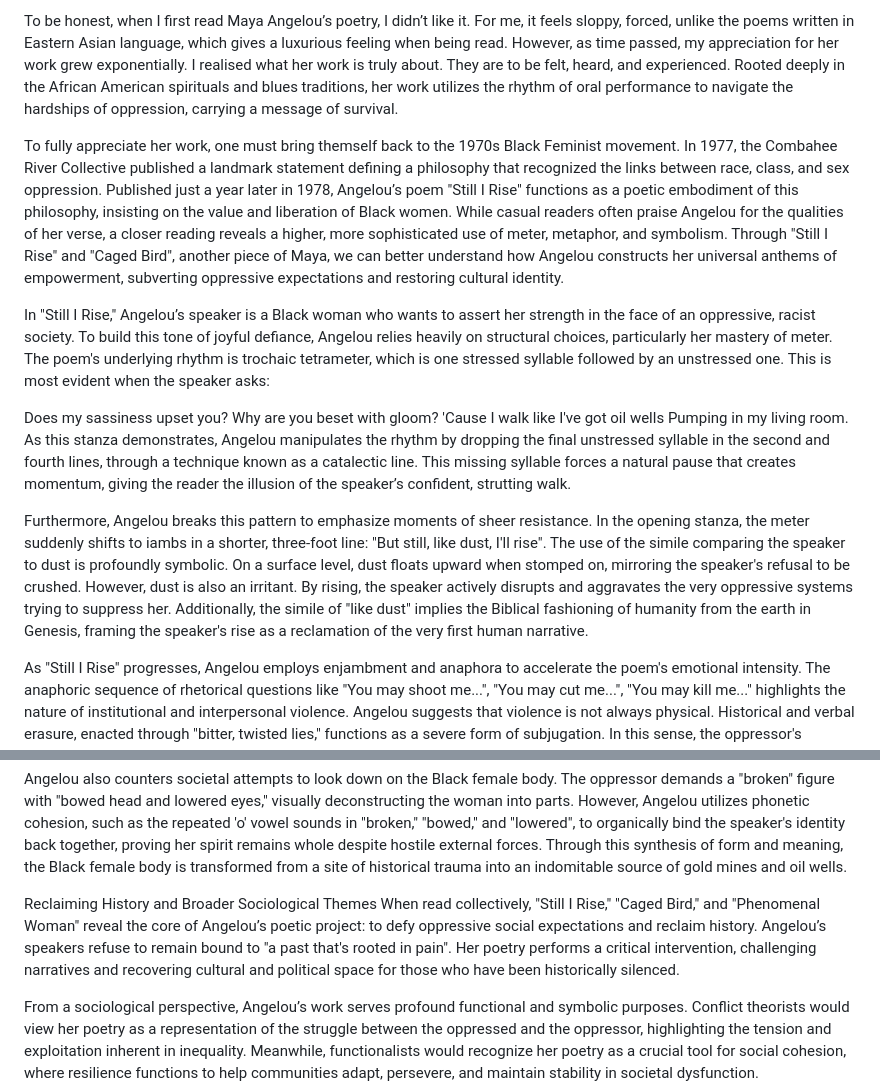
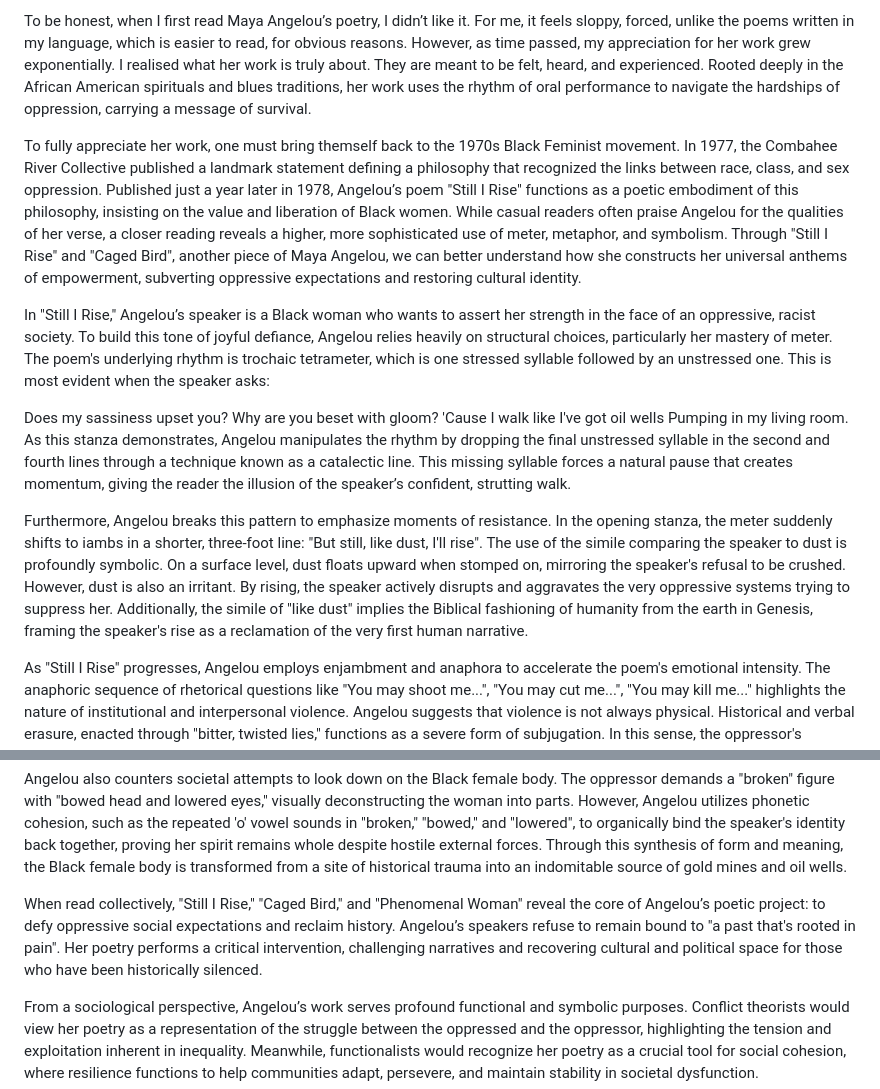
Before and after one commit to DayLaTenToi/Writing-Portfolio-ENL003-, a Markdown page: content/essay1.md, 2 parts joined by grey strips. Drawn GitHub-style.

```diff
--- a/content/essay1.md
+++ b/content/essay1.md
@@ -1,6 +1,6 @@
-<p class="drop-cap">To be honest, when I first read Maya Angelou’s poetry, I didn’t like it. For me, it feels sloppy, forced, unlike the poems written in Eastern Asian language, which gives a luxurious feeling when being read. However, as time passed, my appreciation for her work grew exponentially. I realised what her work is truly about. They are to be felt, heard, and experienced. Rooted deeply in the African American spirituals and blues traditions, her work utilizes the rhythm of oral performance to navigate the hardships of oppression, carrying a message of survival.</p>
+<p class="drop-cap">To be honest, when I first read Maya Angelou’s poetry, I didn’t like it. For me, it feels sloppy, forced, unlike the poems written in my language, which is easier to read, for obvious reasons. However, as time passed, my appreciation for her work grew exponentially. I realised what her work is truly about. They are meant to be felt, heard, and experienced. Rooted deeply in the African American spirituals and blues traditions, her work uses the rhythm of oral performance to navigate the hardships of oppression, carrying a message of survival.</p>
 
-To fully appreciate her work, one must bring themself back to the 1970s Black Feminist movement. In 1977, the Combahee River Collective published a landmark statement defining a philosophy that recognized the links between race, class, and sex oppression. Published just a year later in 1978, Angelou’s poem "Still I Rise" functions as a poetic embodiment of this philosophy, insisting on the value and liberation of Black women. While casual readers often praise Angelou for the qualities of her verse, a closer reading reveals a higher, more sophisticated use of meter, metaphor, and symbolism. Through "Still I Rise" and "Caged Bird", another piece of Maya, we can better understand how Angelou constructs her universal anthems of empowerment, subverting oppressive expectations and restoring cultural identity.
+To fully appreciate her work, one must bring themself back to the 1970s Black Feminist movement. In 1977, the Combahee River Collective published a landmark statement defining a philosophy that recognized the links between race, class, and sex oppression. Published just a year later in 1978, Angelou’s poem "Still I Rise" functions as a poetic embodiment of this philosophy, insisting on the value and liberation of Black women. While casual readers often praise Angelou for the qualities of her verse, a closer reading reveals a higher, more sophisticated use of meter, metaphor, and symbolism. Through "Still I Rise" and "Caged Bird", another piece of Maya Angelou, we can better understand how she constructs her universal anthems of empowerment, subverting oppressive expectations and restoring cultural identity.
 
 In "Still I Rise," Angelou’s speaker is a Black woman who wants to assert her strength in the face of an oppressive, racist society. To build this tone of joyful defiance, Angelou relies heavily on structural choices, particularly her mastery of meter. The poem's underlying rhythm is trochaic tetrameter, which is one stressed syllable followed by an unstressed one. This is most evident when the speaker asks:
 
@@ -11,9 +11,9 @@ In "Still I Rise," Angelou’s speaker is a Black woman who wants to assert her
     <span class="poetry-line"><span class="hl-pink">Pumping</span> in my living room.</span>
 </div>
 
-As this stanza demonstrates, Angelou manipulates the rhythm by dropping the final unstressed syllable in the second and fourth lines, through a technique known as a catalectic line. This missing syllable forces a natural pause that creates momentum, giving the reader the illusion of the speaker’s confident, strutting walk.
+As this stanza demonstrates, Angelou manipulates the rhythm by dropping the final unstressed syllable in the second and fourth lines through a technique known as a catalectic line. This missing syllable forces a natural pause that creates momentum, giving the reader the illusion of the speaker’s confident, strutting walk.
 
-Furthermore, Angelou breaks this pattern to emphasize moments of sheer resistance. In the opening stanza, the meter suddenly shifts to iambs in a shorter, three-foot line: "But still, like dust, I'll rise". The use of the simile comparing the speaker to dust is profoundly symbolic. On a surface level, dust floats upward when stomped on, mirroring the speaker's refusal to be crushed. However, dust is also an irritant. By rising, the speaker actively disrupts and aggravates the very oppressive systems trying to suppress her. Additionally, the simile of "like dust" implies the Biblical fashioning of humanity from the earth in Genesis, framing the speaker's rise as a reclamation of the very first human narrative.
+Furthermore, Angelou breaks this pattern to emphasize moments of resistance. In the opening stanza, the meter suddenly shifts to iambs in a shorter, three-foot line: "But still, like dust, I'll rise". The use of the simile comparing the speaker to dust is profoundly symbolic. On a surface level, dust floats upward when stomped on, mirroring the speaker's refusal to be crushed. However, dust is also an irritant. By rising, the speaker actively disrupts and aggravates the very oppressive systems trying to suppress her. Additionally, the simile of "like dust" implies the Biblical fashioning of humanity from the earth in Genesis, framing the speaker's rise as a reclamation of the very first human narrative.
 
 As "Still I Rise" progresses, Angelou employs enjambment and anaphora to accelerate the poem's emotional intensity. The anaphoric sequence of rhetorical questions like "You may shoot me...", "You may cut me...", "You may kill me..." highlights the nature of institutional and interpersonal violence. Angelou suggests that violence is not always physical. Historical and verbal erasure, enacted through "bitter, twisted lies," functions as a severe form of subjugation. In this sense, the oppressor's emotions and words are weaponized. As cognitive linguistics identifies, Angelou uses a structural metaphor mapping "emotion is implement," turning hatred and lies into sharp, destructive tools.
 
@@ -43,7 +43,7 @@ The reclamation of voice in "Caged Bird" is tied to the reclamation of the physi
 
 Angelou also counters societal attempts to look down on the Black female body. The oppressor demands a "broken" figure with "bowed head and lowered eyes," visually deconstructing the woman into parts. However, Angelou utilizes phonetic cohesion, such as the repeated 'o' vowel sounds in "broken," "bowed," and "lowered", to organically bind the speaker's identity back together, proving her spirit remains whole despite hostile external forces. Through this synthesis of form and meaning, the Black female body is transformed from a site of historical trauma into an indomitable source of gold mines and oil wells.
 
-Reclaiming History and Broader Sociological Themes When read collectively, "Still I Rise," "Caged Bird," and "Phenomenal Woman" reveal the core of Angelou’s poetic project: to defy oppressive social expectations and reclaim history. Angelou’s speakers refuse to remain bound to "a past that's rooted in pain". Her poetry performs a critical intervention, challenging narratives and recovering cultural and political space for those who have been historically silenced.
+When read collectively, "Still I Rise," "Caged Bird," and "Phenomenal Woman" reveal the core of Angelou’s poetic project: to defy oppressive social expectations and reclaim history. Angelou’s speakers refuse to remain bound to "a past that's rooted in pain". Her poetry performs a critical intervention, challenging narratives and recovering cultural and political space for those who have been historically silenced.
 
 From a sociological perspective, Angelou’s work serves profound functional and symbolic purposes. Conflict theorists would view her poetry as a representation of the struggle between the oppressed and the oppressor, highlighting the tension and exploitation inherent in inequality. Meanwhile, functionalists would recognize her poetry as a crucial tool for social cohesion, where resilience functions to help communities adapt, persevere, and maintain stability in societal dysfunction.
 
```
